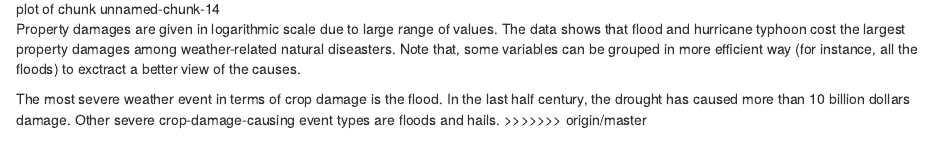
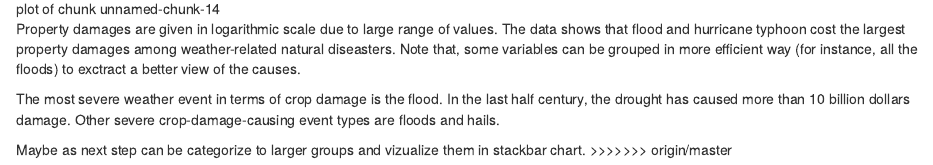
Before and after one commit to dogvile-gr/reproductive-research-peer2, an R Markdown document (reproductive research.Rmd): the page in a window 1100 px wide, from 9290 px down. Rendered offline with R 4.5, knitr and Pandoc, with nearby package versions; some code elsewhere in the file could not run offline.

Commit message:
Update reproductive research.Rmd

```diff
--- a/reproductive research.Rmd
+++ b/reproductive research.Rmd
@@ -412,4 +412,6 @@ view of the causes.
 The most severe weather event in terms of crop damage is the flood. In the last
 half century, the drought has caused more than 10 billion dollars damage. Other
 severe crop-damage-causing event types are floods and hails.
+
+Maybe as next step can be categorize to larger groups and vizualize them in stackbar chart.
 >>>>>>> origin/master
```
